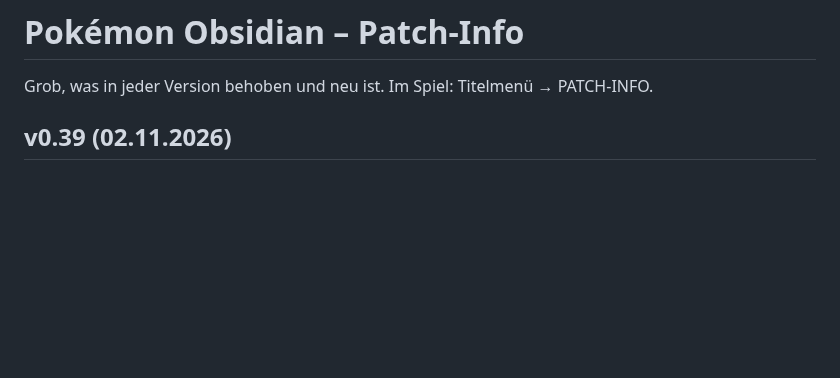
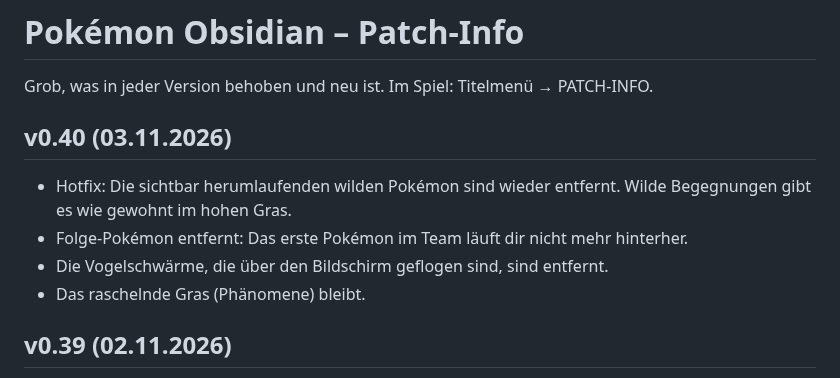
Before and after one commit to requiEM-04/pokemon-obsidian, a Markdown page: PATCHNOTES.md, the part around the change. Drawn GitHub-style; blank space fills up the shorter version.

```diff
--- a/PATCHNOTES.md
+++ b/PATCHNOTES.md
@@ -1,6 +1,12 @@
 # Pokémon Obsidian – Patch-Info
 
 Grob, was in jeder Version behoben und neu ist. Im Spiel: Titelmenü → PATCH-INFO.
+
+## v0.40 (03.11.2026)
+- Hotfix: Die sichtbar herumlaufenden wilden Pokémon sind wieder entfernt. Wilde Begegnungen gibt es wie gewohnt im hohen Gras.
+- Folge-Pokémon entfernt: Das erste Pokémon im Team läuft dir nicht mehr hinterher.
+- Die Vogelschwärme, die über den Bildschirm geflogen sind, sind entfernt.
+- Das raschelnde Gras (Phänomene) bleibt.
 
 ## v0.39 (02.11.2026)
 - Soul-Link mit allen Regeln: Verbundene Pokémon sind jetzt immer gemeinsam im Team. Ins Team dürfen nur Paare (bzw. Trios), bei denen jeder Spieler sein verbundenes Pokémon noch hat – alles andere wandert automatisch in die Box.
```
